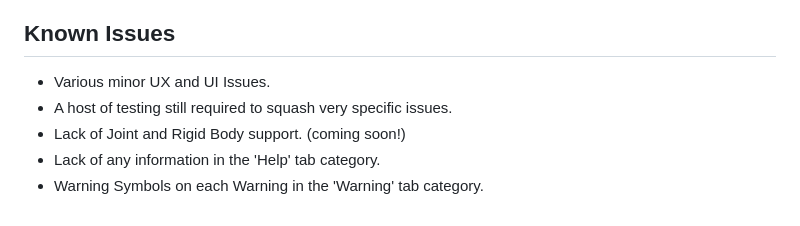
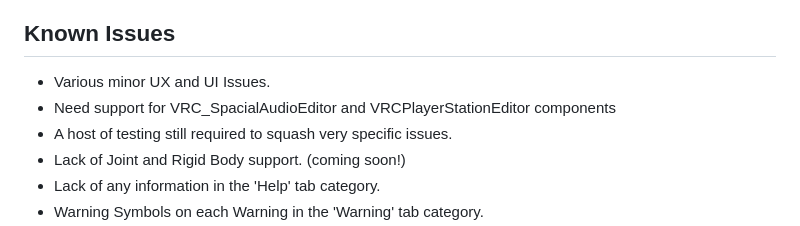
Before and after one commit to SableVII/SablesAvatarCopier, a Markdown page: README.md, the part around the change. Drawn GitHub-style.

Commit message:
Update README.md
Added Known issues such as missing VRC_SpatialAudioSourceEditor and VRCPlayerStationEditor component support

```diff
--- a/README.md
+++ b/README.md
@@ -33,6 +33,7 @@ However, if you added the Cookie to the hierarchy inside of Blender and imported
 
 ## Known Issues
 - Various minor UX and UI Issues.
+- Need support for VRC_SpacialAudioEditor and VRCPlayerStationEditor components
 - A host of testing still required to squash very specific issues.
 - Lack of Joint and Rigid Body support. (coming soon!)
 - Lack of any information in the 'Help' tab category.
```
